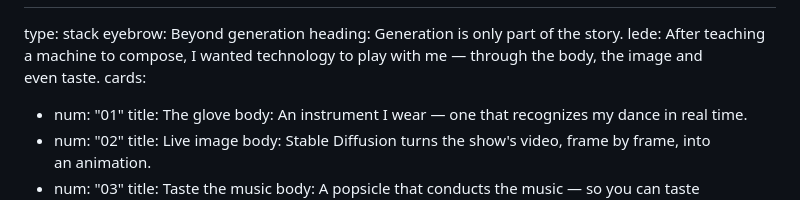
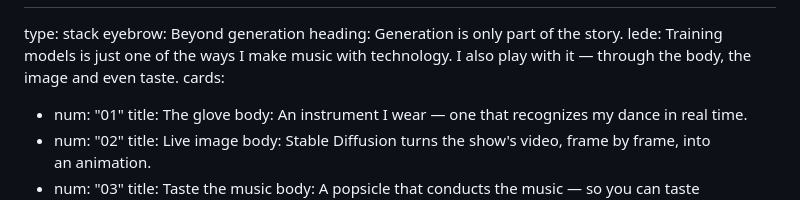
Before and after one commit to bia/heartmula-talk, a Markdown page: slides.md, the part around the change. GitHub-like rendering.

```diff
--- a/slides.md
+++ b/slides.md
@@ -546,7 +546,7 @@ callout: |
 type: stack
 eyebrow: Beyond generation
 heading: Generation is only part of the&nbsp;story.
-lede: After teaching a machine to compose, I wanted technology to play with me&nbsp;— through the body, the image and even&nbsp;taste.
+lede: Training models is just one of the ways I make music with technology. I also play with it — through the body, the image and even&nbsp;taste.
 cards:
   - num: "01"
     title: The glove
```
Also changed, not shown: slides.pt-BR.md (+1 -1 lines).
